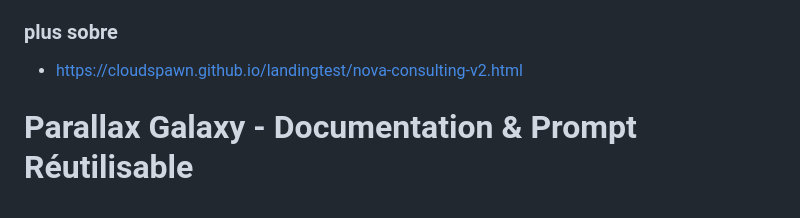
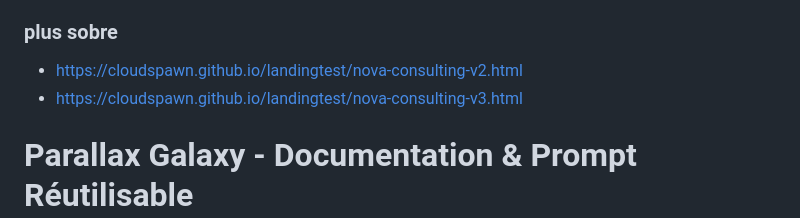
Before and after one commit to cloudspawn/landingtest, a Markdown page: README.md, the part around the change. Rendered like a GitHub page.

```diff
--- a/README.md
+++ b/README.md
@@ -8,6 +8,7 @@ test rapid paralax galaxy
 - https://cloudspawn.github.io/landingtest/parallax-galaxy-vf.html
 ### plus sobre
   - https://cloudspawn.github.io/landingtest/nova-consulting-v2.html
+  - https://cloudspawn.github.io/landingtest/nova-consulting-v3.html
 
 # Parallax Galaxy - Documentation & Prompt Réutilisable
 
```
